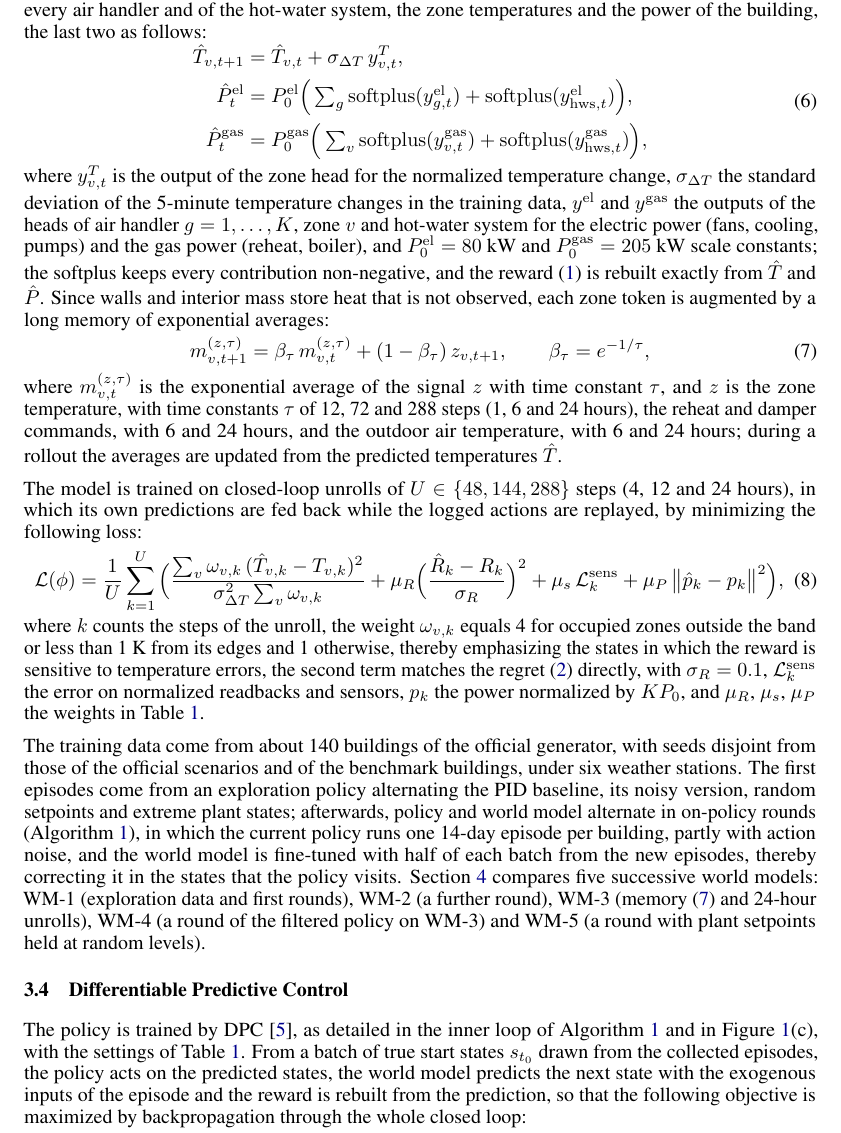
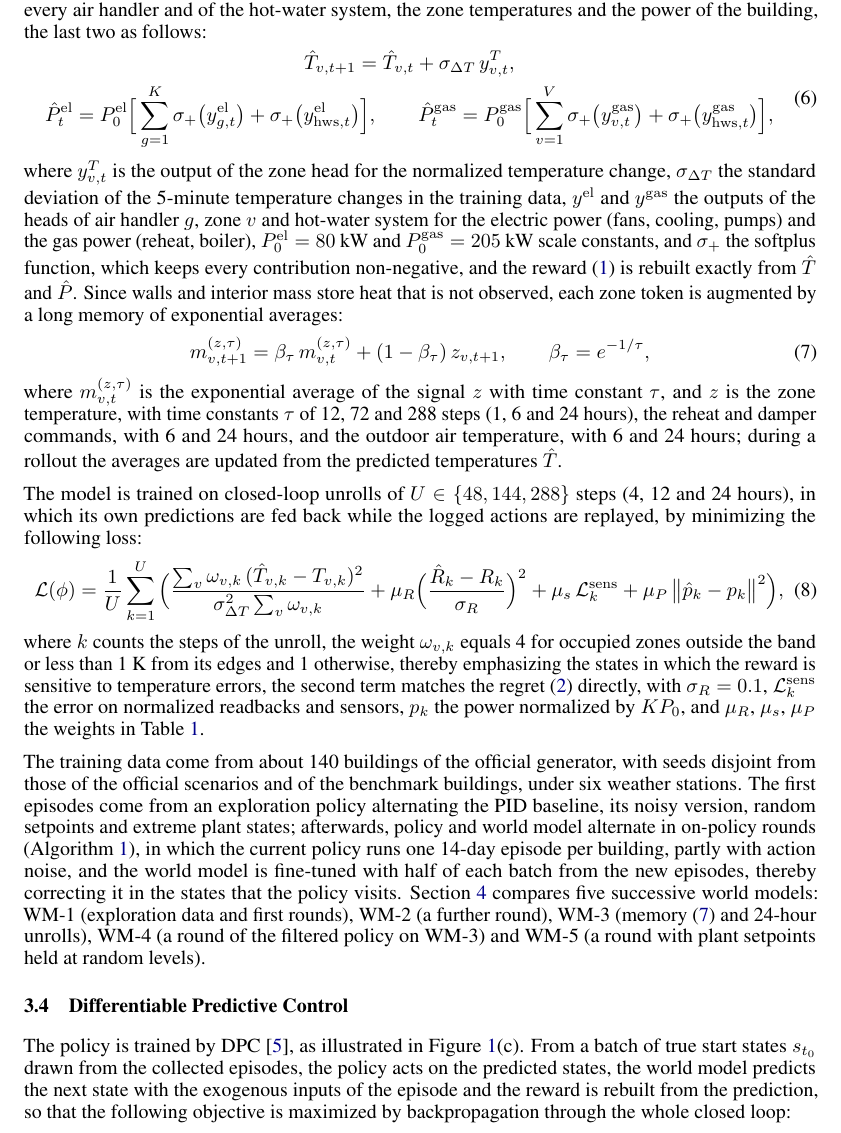
Before and after one commit to LorenzoGiannuzzo/SmartBuildingChallenge, a LaTeX paper (paper/main.tex): part of page 4 of 8, cut so that both start at the same text. Compiled offline with pdfLaTeX.

Commit message:
Round 1 paper: equation 6 on two lines, every float right after its first mention, figure 4 described in the text
Co-Authored-By: Claude Opus 5.5 <noreply@anthropic.com>
Claude-Session: https://claude.ai/code/session_017oQuQQ12KKSbdHDyCnzi3r

```diff
--- a/paper/main.tex
+++ b/paper/main.tex
@@ -43,6 +43,7 @@
   {\small\texttt{francesco.minuto@polito.it}, \texttt{andrea.lanzini@polito.it}}
 }
 
+\raggedbottom
 \begin{document}
 
 \maketitle
@@ -207,14 +208,15 @@ where the query $q^{(\ell,h)}_i$, the key $k^{(\ell,h)}_j$ and the value $v^{(\e
 
 Given the state $s_t$, that is, the token inputs above, the action $a_t$ and the exogenous inputs $\xi_t$ read from the episode (weather, setpoints, occupancy, tariffs and carbon intensities), the world model $f_\phi$ predicts the next measured actuator positions (readbacks) of every zone, the next sensor values of every air handler and of the hot-water system, the zone temperatures and the power of the building, the last two as follows:
 \begin{equation}
-\begin{aligned}
-\hat{T}_{v,t+1} &= \hat{T}_{v,t} + \sigma_{\Delta T}\, y^{T}_{v,t}, \\
-\hat{P}^{\mathrm{el}}_t &= P^{\mathrm{el}}_{0} \Big(\textstyle\sum_{g} \mathrm{softplus}(y^{\mathrm{el}}_{g,t}) + \mathrm{softplus}(y^{\mathrm{el}}_{\mathrm{hws},t})\Big), \\
-\hat{P}^{\mathrm{gas}}_t &= P^{\mathrm{gas}}_{0} \Big(\textstyle\sum_{v} \mathrm{softplus}(y^{\mathrm{gas}}_{v,t}) + \mathrm{softplus}(y^{\mathrm{gas}}_{\mathrm{hws},t})\Big),
-\end{aligned}
+\begin{gathered}
+\hat{T}_{v,t+1} = \hat{T}_{v,t} + \sigma_{\Delta T}\, y^{T}_{v,t}, \\
+\hat{P}^{\mathrm{el}}_t = P^{\mathrm{el}}_{0} \Big[\sum_{g=1}^{K} \sigma_{+}\big(y^{\mathrm{el}}_{g,t}\big) + \sigma_{+}\big(y^{\mathrm{el}}_{\mathrm{hws},t}\big)\Big],
+\qquad
+\hat{P}^{\mathrm{gas}}_t = P^{\mathrm{gas}}_{0} \Big[\sum_{v=1}^{V} \sigma_{+}\big(y^{\mathrm{gas}}_{v,t}\big) + \sigma_{+}\big(y^{\mathrm{gas}}_{\mathrm{hws},t}\big)\Big],
+\end{gathered}
 \label{eq:wmout}
 \end{equation}
-where $y^{T}_{v,t}$ is the output of the zone head for the normalized temperature change, $\sigma_{\Delta T}$ the standard deviation of the 5-minute temperature changes in the training data, $y^{\mathrm{el}}$ and $y^{\mathrm{gas}}$ the outputs of the heads of air handler $g = 1, \dots, K$, zone $v$ and hot-water system for the electric power (fans, cooling, pumps) and the gas power (reheat, boiler), and $P^{\mathrm{el}}_{0} = 80$~kW and $P^{\mathrm{gas}}_{0} = 205$~kW scale constants; the softplus keeps every contribution non-negative, and the reward (\ref{eq:reward}) is rebuilt exactly from $\hat{T}$ and $\hat{P}$. Since walls and interior mass store heat that is not observed, each zone token is augmented by a long memory of exponential averages:
+where $y^{T}_{v,t}$ is the output of the zone head for the normalized temperature change, $\sigma_{\Delta T}$ the standard deviation of the 5-minute temperature changes in the training data, $y^{\mathrm{el}}$ and $y^{\mathrm{gas}}$ the outputs of the heads of air handler $g$, zone $v$ and hot-water system for the electric power (fans, cooling, pumps) and the gas power (reheat, boiler), $P^{\mathrm{el}}_{0} = 80$~kW and $P^{\mathrm{gas}}_{0} = 205$~kW scale constants, and $\sigma_{+}$ the softplus function, which keeps every contribution non-negative, and the reward (\ref{eq:reward}) is rebuilt exactly from $\hat{T}$ and $\hat{P}$. Since walls and interior mass store heat that is not observed, each zone token is augmented by a long memory of exponential averages:
 \begin{equation}
 m^{(z,\tau)}_{v,t+1} = \beta_\tau\, m^{(z,\tau)}_{v,t} + (1 - \beta_\tau)\, z_{v,t+1}, \qquad \beta_\tau = e^{-1/\tau},
 \label{eq:memory}
@@ -230,4 +232,10 @@ where $k$ counts the steps of the unroll, the weight $\omega_{v,k}$ equals 4 for
 
 The training data come from about 140 buildings of the official generator, with seeds disjoint from those of the official scenarios and of the benchmark buildings, under six weather stations. The first episodes come from an exploration policy alternating the PID baseline, its noisy version, random setpoints and extreme plant states; afterwards, policy and world model alternate in on-policy rounds (Algorithm~\ref{alg:train}), in which the current policy runs one 14-day episode per building, partly with action noise, and the world model is fine-tuned with half of each batch from the new episodes, thereby correcting it in the states that the policy visits. Section~\ref{sec:results} compares five successive world models: WM-1 (exploration data and first rounds), WM-2 (a further round), WM-3 (memory (\ref{eq:memory}) and 24-hour unrolls), WM-4 (a round of the filtered policy on WM-3) and WM-5 (a round with plant setpoints held at random levels).
 
-\begin{algorithm}[!htbp]
+\subsection{Differentiable Predictive Control}
+
+The policy is trained by DPC \cite{drgona2022dpc}, as illustrated in Figure~\ref{fig:architecture}(c). From a batch of true start states $s_{t_0}$ drawn from the collected episodes, the policy acts on the predicted states, the world model predicts the next state with the exogenous inputs of the episode and the reward is rebuilt from the prediction, so that the following objective is maximized by backpropagation through the whole closed loop:
+\begin{equation}
+J(\theta) = \mathbb{E}_{s_{t_0}}\Big[\frac{1}{H}\sum_{k=0}^{H-1} \gamma^k \, \hat{r}_{t_0+k}\Big], \qquad \hat{r}_t = \kappa \, w_p \hat{R}_t - w_e \hat{E}_t - w_c \hat{C}_t ,
+\label{eq:dpc}
+\end{equation}
@@ -251,10 +272,3 @@ The training data come from about 140 buildings of the official generator, with
 \end{algorithmic}
 \end{algorithm}
 
-\subsection{Differentiable Predictive Control}
-
-The policy is trained by DPC \cite{drgona2022dpc}, as detailed in the inner loop of Algorithm~\ref{alg:train} and in Figure~\ref{fig:architecture}(c), with the settings of Table~\ref{tab:hyper}. From a batch of true start states $s_{t_0}$ drawn from the collected episodes, the policy acts on the predicted states, the world model predicts the next state with the exogenous inputs of the episode and the reward is rebuilt from the prediction, so that the following objective is maximized by backpropagation through the whole closed loop:
-\begin{equation}
-J(\theta) = \mathbb{E}_{s_{t_0}}\Big[\frac{1}{H}\sum_{k=0}^{H-1} \gamma^k \, \hat{r}_{t_0+k}\Big], \qquad \hat{r}_t = \kappa \, w_p \hat{R}_t - w_e \hat{E}_t - w_c \hat{C}_t ,
-\label{eq:dpc}
-\end{equation}
```
Also changed, not shown: paper/main.pdf, paper/main.tex (38 more changed lines).
